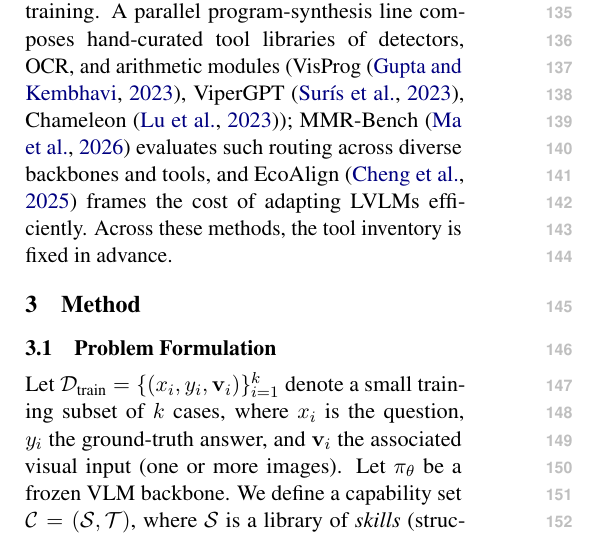
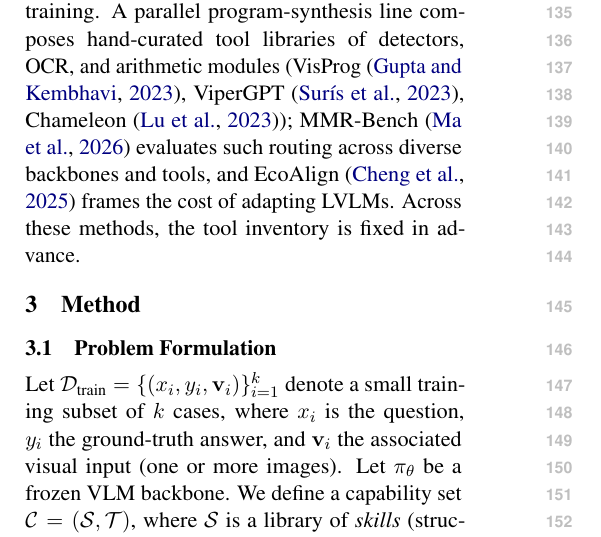
Before and after one commit to Xxxxxsun/vlm_agent_paper, a LaTeX paper (main.tex, which reads sections/2_related_work.tex): part of one column of page 2 of 19, cut so that both start at the same text. Compiled offline with pdfLaTeX.

Commit message:
Related work: drop trailing "efficiently" to reclaim the orphaned half-word
The paragraph was leaving "ciently." (second half of a hyphenated
"efficiently") alone on its own line at the end of the paragraph.
Dropped the word entirely:
  "EcoAlign frames the cost of adapting LVLMs efficiently."
  -> "EcoAlign frames the cost of adapting LVLMs."

The cost/efficiency angle is already carried by "the cost of
adapting"; the adverb was redundant. Saves the orphan and tightens
the sentence.

Co-Authored-By: Claude Opus 4.7 (1M context) <noreply@anthropic.com>

```diff
--- a/sections/2_related_work.tex
+++ b/sections/2_related_work.tex
@@ -43,5 +43,5 @@
 (VisProg~\citep{DBLP:conf/cvpr/GuptaK23}, ViperGPT~\citep{DBLP:conf/iccv/SurisMV23},
 Chameleon~\citep{DBLP:conf/nips/LuPCGCWZG23}); MMR-Bench~\citep{DBLP:journals/corr/abs-2601-17814}
 evaluates such routing across diverse backbones and tools, and
-EcoAlign~\citep{DBLP:journals/corr/abs-2511-11301} frames the cost of adapting LVLMs efficiently.
+EcoAlign~\citep{DBLP:journals/corr/abs-2511-11301} frames the cost of adapting LVLMs.
 Across these methods, the tool inventory is fixed in advance.
```
Also changed, not shown: 2 other files.
